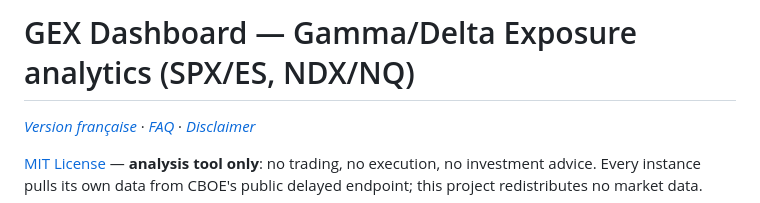
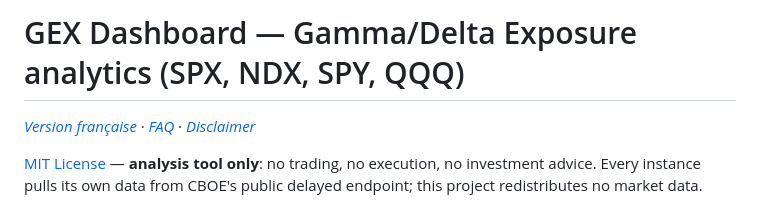
Before and after one commit to Darthreign/gex-dashboard, a Markdown page: README.en.md, the part around the change. Rendered like a GitHub page.

Commit message:
README : titre avec les 4 sous-jacents (SPX, NDX, SPY, QQQ)
Co-Authored-By: Claude Opus 4.8 <noreply@anthropic.com>

```diff
--- a/README.en.md
+++ b/README.en.md
@@ -1,4 +1,4 @@
-# GEX Dashboard — Gamma/Delta Exposure analytics (SPX/ES, NDX/NQ)
+# GEX Dashboard — Gamma/Delta Exposure analytics (SPX, NDX, SPY, QQQ)
 
 *[Version française](README.md)* · *[FAQ](FAQ.en.md)* · *[Disclaimer](DISCLAIMER.md)*
 
```
Also changed, not shown: README.md (+1 -1 lines).
